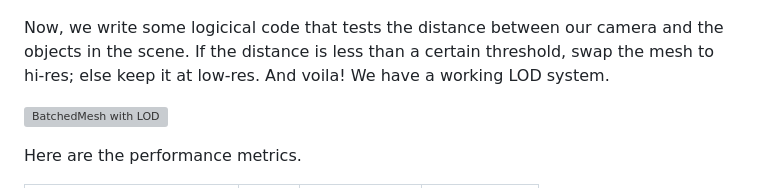
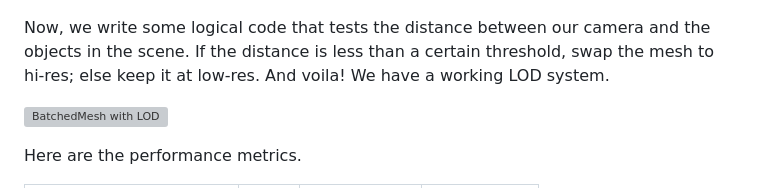
Before and after one commit to suryashch/QSViewer, a Markdown page: reports/a-game-dev-approach-to-bim.md, the part around the change. GitHub-like rendering; grey boxes are pictures that could not be loaded.

Commit message:
Fix typo in LOD system explanation
Corrected a typo from 'logicical' to 'logical' in the explanation of the LOD system.

```diff
--- a/reports/a-game-dev-approach-to-bim.md
+++ b/reports/a-game-dev-approach-to-bim.md
@@ -322,7 +322,7 @@ Here is a graphic to help understand how the dictionary is populated.
 
 ![Dictionary population graphic](img/game-dev-bim-visuals_dictionary_population.gif)
 
-Now, we write some logicical code that tests the distance between our camera and the objects in the scene. If the distance is less than a certain threshold, swap the mesh to hi-res; else keep it at low-res. And voila! We have a working LOD system.
+Now, we write some logical code that tests the distance between our camera and the objects in the scene. If the distance is less than a certain threshold, swap the mesh to hi-res; else keep it at low-res. And voila! We have a working LOD system.
 
 ![BatchedMesh with LOD](img/batchedmesh-with-lod.gif)
 
```
